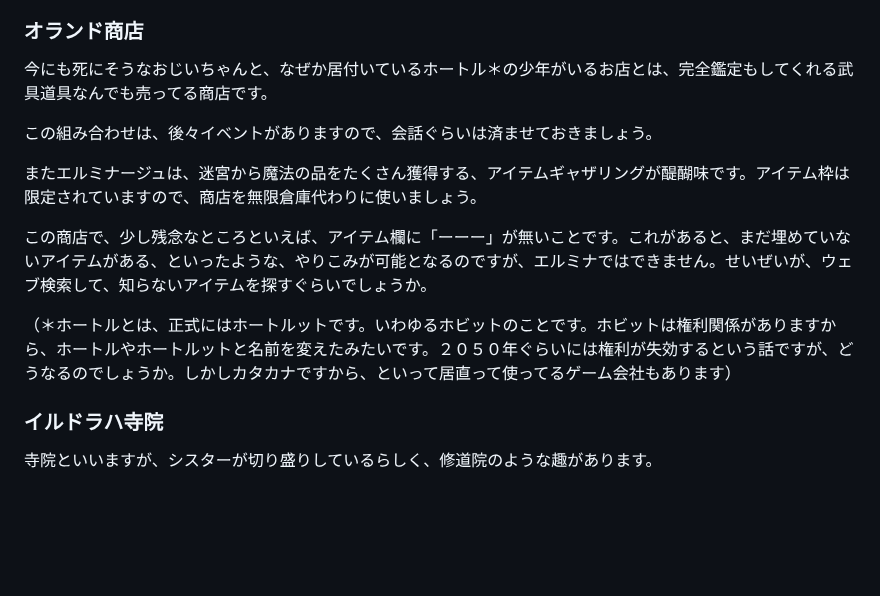
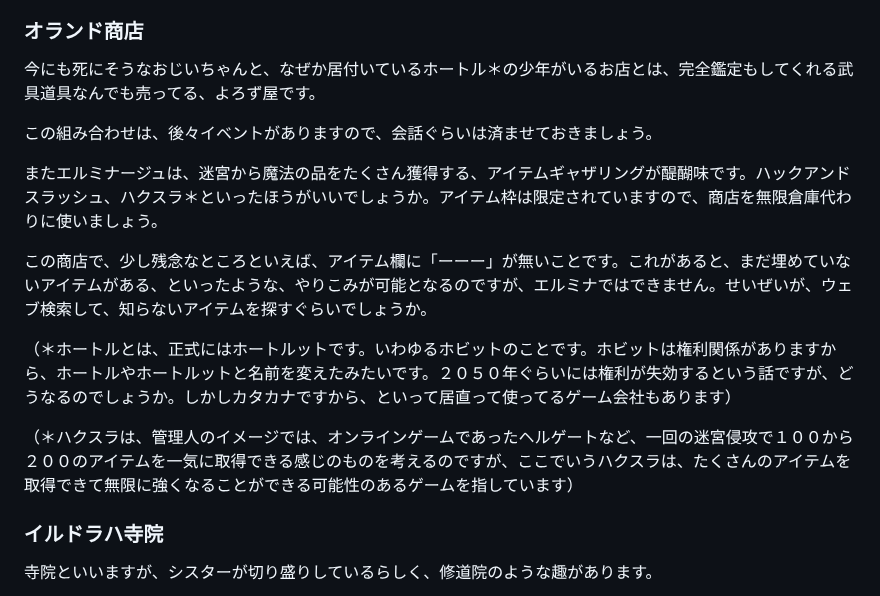
Before and after one commit to hashsan/dragonback, a Markdown page: elminage1-no4.md, the part around the change. Rendered like a GitHub page; blank space fills up the shorter version.

Commit message:
# エルミナージュ１|【第４話】城塞都市トランジェルダにて|管理人：wiz-fan.jp
ここはエルミナージュ１のゲームプレイ日記です。予告では、キャラメイクまで始めたいというところです。主人公

```diff
--- a/elminage1-no4.md
+++ b/elminage1-no4.md
@@ -98,15 +98,17 @@
 
 ### オランド商店
 
-今にも死にそうなおじいちゃんと、なぜか居付いているホートル＊の少年がいるお店とは、完全鑑定もしてくれる武具道具なんでも売ってる商店です。
+今にも死にそうなおじいちゃんと、なぜか居付いているホートル＊の少年がいるお店とは、完全鑑定もしてくれる武具道具なんでも売ってる、よろず屋です。
 
 この組み合わせは、後々イベントがありますので、会話ぐらいは済ませておきましょう。
 
-またエルミナージュは、迷宮から魔法の品をたくさん獲得する、アイテムギャザリングが醍醐味です。アイテム枠は限定されていますので、商店を無限倉庫代わりに使いましょう。
+またエルミナージュは、迷宮から魔法の品をたくさん獲得する、アイテムギャザリングが醍醐味です。ハックアンドスラッシュ、ハクスラ＊といったほうがいいでしょうか。アイテム枠は限定されていますので、商店を無限倉庫代わりに使いましょう。
 
 この商店で、少し残念なところといえば、アイテム欄に「ーーー」が無いことです。これがあると、まだ埋めていないアイテムがある、といったような、やりこみが可能となるのですが、エルミナではできません。せいぜいが、ウェブ検索して、知らないアイテムを探すぐらいでしょうか。
 
 （＊ホートルとは、正式にはホートルットです。いわゆるホビットのことです。ホビットは権利関係がありますから、ホートルやホートルットと名前を変えたみたいです。２０５０年ぐらいには権利が失効するという話ですが、どうなるのでしょうか。しかしカタカナですから、といって居直って使ってるゲーム会社もあります）
+
+（＊ハクスラは、管理人のイメージでは、オンラインゲームであったヘルゲートなど、一回の迷宮侵攻で１００から２００のアイテムを一気に取得できる感じのものを考えるのですが、ここでいうハクスラは、たくさんのアイテムを取得できて無限に強くなることができる可能性のあるゲームを指しています）
 ### イルドラハ寺院
 
 寺院といいますが、シスターが切り盛りしているらしく、修道院のような趣があります。
```
